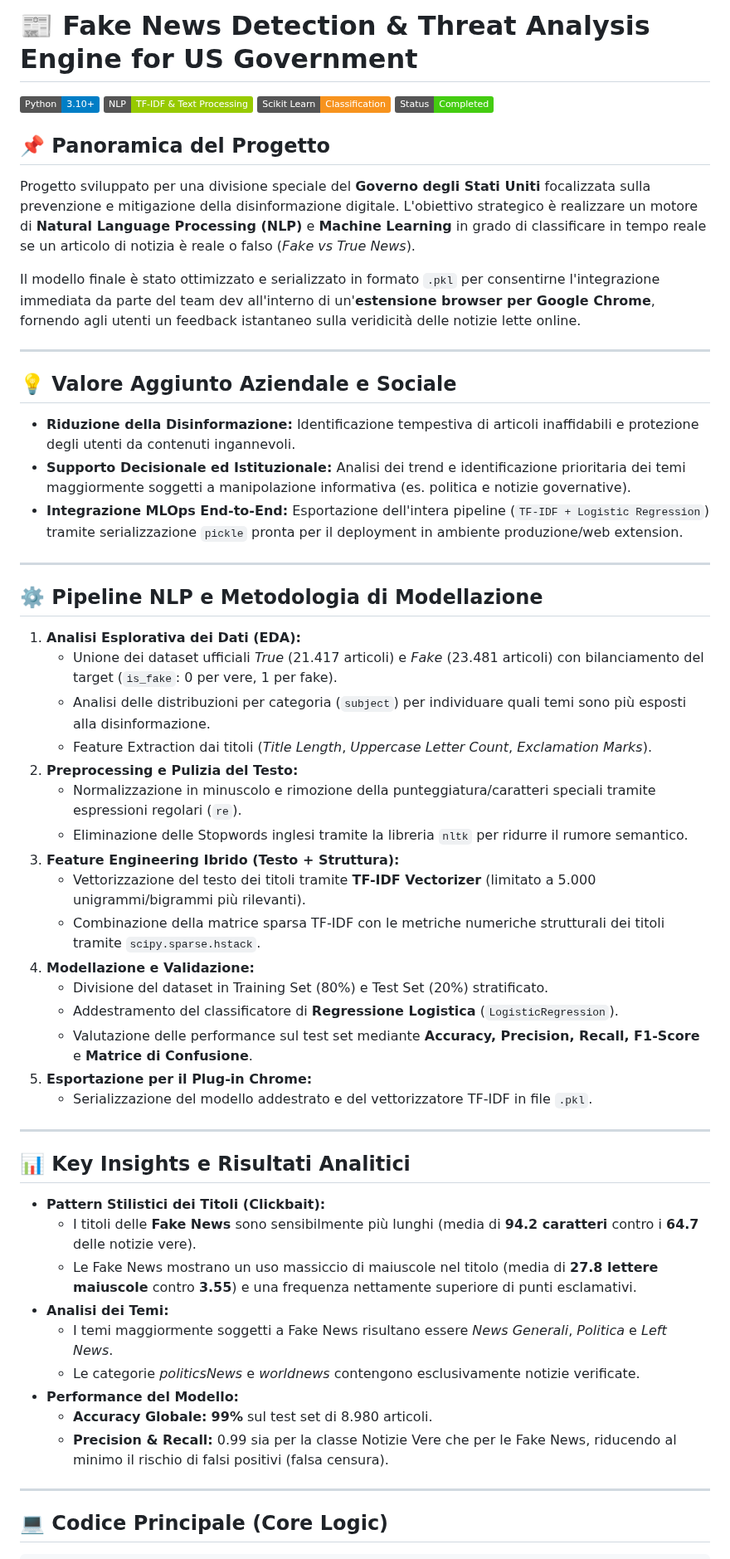
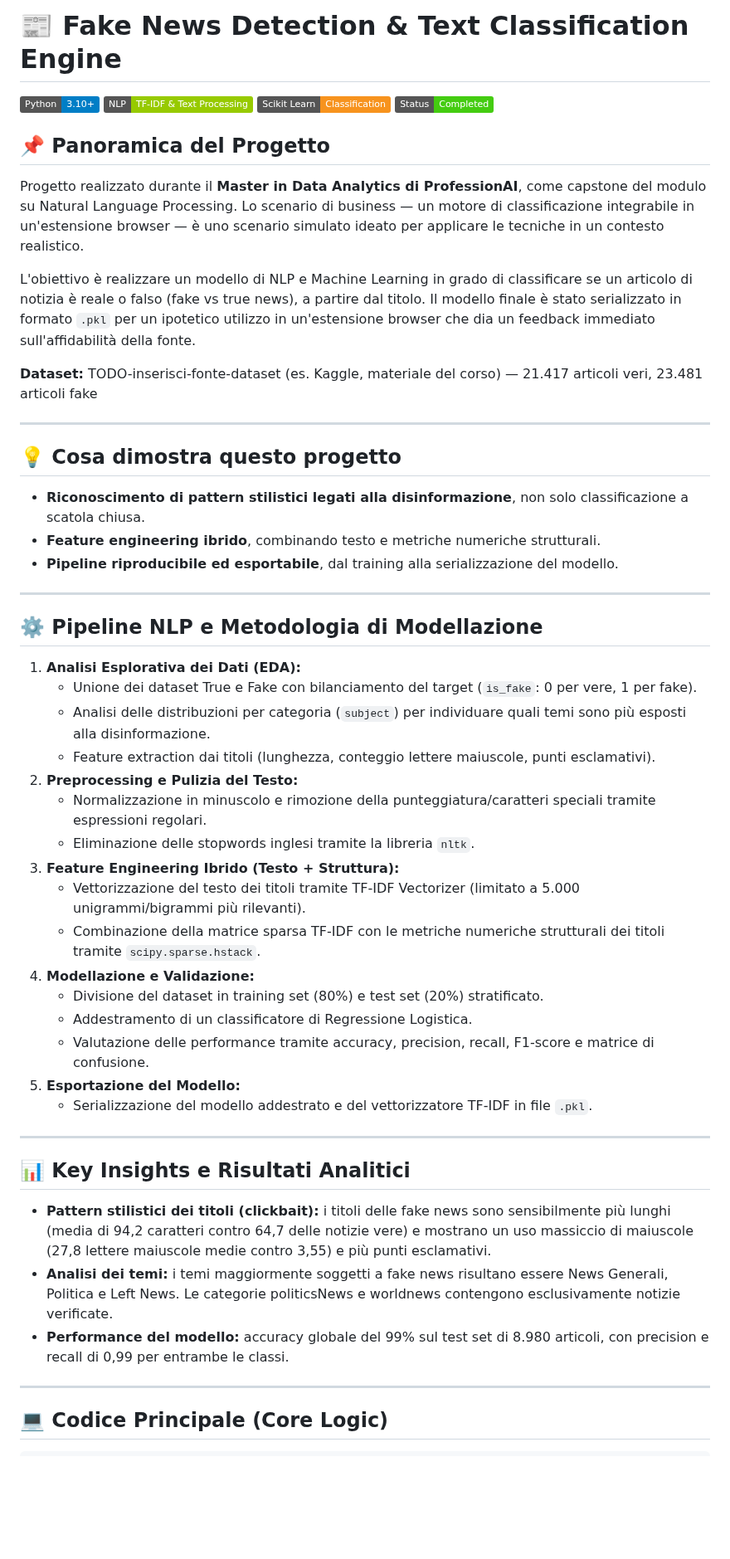
Before and after one commit to alessandrogravagna/Data-Analytics-Portfolio, a Markdown page: 04-Python/04-Fake-News-Detection-NLP/README.md, the part around one of its changes. Shown at 83% size. Rendered like a GitHub page; badges without logos; blank space fills up the shorter version.

```diff
--- a/04-Python/04-Fake-News-Detection-NLP/README.md
+++ b/04-Python/04-Fake-News-Detection-NLP/README.md
@@ -1,4 +1,4 @@
-# 📰 Fake News Detection & Threat Analysis Engine for US Government
+# 📰 Fake News Detection & Text Classification Engine
 
 ![Python](https://img.shields.io/badge/Python-3.10+-blue?style=flat&logo=python&logoColor=white)
 ![NLP](https://img.shields.io/badge/NLP-TF--IDF_%26_Text_Processing-green?style=flat)
@@ -6,51 +6,47 @@
 ![Status](https://img.shields.io/badge/Status-Completed-success)
 
 ## 📌 Panoramica del Progetto
-Progetto sviluppato per una divisione speciale del **Governo degli Stati Uniti** focalizzata sulla prevenzione e mitigazione della disinformazione digitale. L'obiettivo strategico è realizzare un motore di **Natural Language Processing (NLP)** e **Machine Learning** in grado di classificare in tempo reale se un articolo di notizia è reale o falso (*Fake vs True News*).
+Progetto realizzato durante il **Master in Data Analytics di ProfessionAI**, come capstone del modulo su Natural Language Processing. Lo scenario di business — un motore di classificazione integrabile in un'estensione browser — è uno scenario simulato ideato per applicare le tecniche in un contesto realistico.
 
-Il modello finale è stato ottimizzato e serializzato in formato `.pkl` per consentirne l'integrazione immediata da parte del team dev all'interno di un'**estensione browser per Google Chrome**, fornendo agli utenti un feedback istantaneo sulla veridicità delle notizie lette online.
+L'obiettivo è realizzare un modello di NLP e Machine Learning in grado di classificare se un articolo di notizia è reale o falso (fake vs true news), a partire dal titolo. Il modello finale è stato serializzato in formato `.pkl` per un ipotetico utilizzo in un'estensione browser che dia un feedback immediato sull'affidabilità della fonte.
+
+**Dataset:** TODO-inserisci-fonte-dataset (es. Kaggle, materiale del corso) — 21.417 articoli veri, 23.481 articoli fake
 
 ---
 
-## 💡 Valore Aggiunto Aziendale e Sociale
-* **Riduzione della Disinformazione:** Identificazione tempestiva di articoli inaffidabili e protezione degli utenti da contenuti ingannevoli.
-* **Supporto Decisionale ed Istituzionale:** Analisi dei trend e identificazione prioritaria dei temi maggiormente soggetti a manipolazione informativa (es. politica e notizie governative).
-* **Integrazione MLOps End-to-End:** Esportazione dell'intera pipeline (`TF-IDF + Logistic Regression`) tramite serializzazione `pickle` pronta per il deployment in ambiente produzione/web extension.
+## 💡 Cosa dimostra questo progetto
+* **Riconoscimento di pattern stilistici legati alla disinformazione**, non solo classificazione a scatola chiusa.
+* **Feature engineering ibrido**, combinando testo e metriche numeriche strutturali.
+* **Pipeline riproducibile ed esportabile**, dal training alla serializzazione del modello.
 
 ---
 
 ## ⚙️ Pipeline NLP e Metodologia di Modellazione
 
 1. **Analisi Esplorativa dei Dati (EDA):**
-   * Unione dei dataset ufficiali *True* (21.417 articoli) e *Fake* (23.481 articoli) con bilanciamento del target (`is_fake`: 0 per vere, 1 per fake).
-   * Analisi delle distribuzioni per categoria (`subject`) per individuare quali temi sono più esposti alla disinformazione.
-   * Feature Extraction dai titoli (*Title Length*, *Uppercase Letter Count*, *Exclamation Marks*).
+   - Unione dei dataset True e Fake con bilanciamento del target (`is_fake`: 0 per vere, 1 per fake).
+   - Analisi delle distribuzioni per categoria (`subject`) per individuare quali temi sono più esposti alla disinformazione.
+   - Feature extraction dai titoli (lunghezza, conteggio lettere maiuscole, punti esclamativi).
 2. **Preprocessing e Pulizia del Testo:**
-   * Normalizzazione in minuscolo e rimozione della punteggiatura/caratteri speciali tramite espressioni regolari (`re`).
-   * Eliminazione delle Stopwords inglesi tramite la libreria `nltk` per ridurre il rumore semantico.
+   - Normalizzazione in minuscolo e rimozione della punteggiatura/caratteri speciali tramite espressioni regolari.
+   - Eliminazione delle stopwords inglesi tramite la libreria `nltk`.
 3. **Feature Engineering Ibrido (Testo + Struttura):**
-   * Vettorizzazione del testo dei titoli tramite **TF-IDF Vectorizer** (limitato a 5.000 unigrammi/bigrammi più rilevanti).
-   * Combinazione della matrice sparsa TF-IDF con le metriche numeriche strutturali dei titoli tramite `scipy.sparse.hstack`.
+   - Vettorizzazione del testo dei titoli tramite TF-IDF Vectorizer (limitato a 5.000 unigrammi/bigrammi più rilevanti).
+   - Combinazione della matrice sparsa TF-IDF con le metriche numeriche strutturali dei titoli tramite `scipy.sparse.hstack`.
 4. **Modellazione e Validazione:**
-   * Divisione del dataset in Training Set (80%) e Test Set (20%) stratificato.
-   * Addestramento del classificatore di **Regressione Logistica** (`LogisticRegression`).
-   * Valutazione delle performance sul test set mediante **Accuracy, Precision, Recall, F1-Score** e **Matrice di Confusione**.
-5. **Esportazione per il Plug-in Chrome:**
-   * Serializzazione del modello addestrato e del vettorizzatore TF-IDF in file `.pkl`.
+   - Divisione del dataset in training set (80%) e test set (20%) stratificato.
+   - Addestramento di un classificatore di Regressione Logistica.
+   - Valutazione delle performance tramite accuracy, precision, recall, F1-score e matrice di confusione.
+5. **Esportazione del Modello:**
+   - Serializzazione del modello addestrato e del vettorizzatore TF-IDF in file `.pkl`.
 
 ---
 
 ## 📊 Key Insights e Risultati Analitici
 
-* **Pattern Stilistici dei Titoli (Clickbait):**
-  * I titoli delle **Fake News** sono sensibilmente più lunghi (media di **94.2 caratteri** contro i **64.7** delle notizie vere).
-  * Le Fake News mostrano un uso massiccio di maiuscole nel titolo (media di **27.8 lettere maiuscole** contro **3.55**) e una frequenza nettamente superiore di punti esclamativi.
-* **Analisi dei Temi:**
-  * I temi maggiormente soggetti a Fake News risultano essere *News Generali*, *Politica* e *Left News*.
-  * Le categorie *politicsNews* e *worldnews* contengono esclusivamente notizie verificate.
-* **Performance del Modello:**
-  * **Accuracy Globale:** **99%** sul test set di 8.980 articoli.
-  * **Precision & Recall:** 0.99 sia per la classe Notizie Vere che per le Fake News, riducendo al minimo il rischio di falsi positivi (falsa censura).
+* **Pattern stilistici dei titoli (clickbait):** i titoli delle fake news sono sensibilmente più lunghi (media di 94,2 caratteri contro 64,7 delle notizie vere) e mostrano un uso massiccio di maiuscole (27,8 lettere maiuscole medie contro 3,55) e più punti esclamativi.
+* **Analisi dei temi:** i temi maggiormente soggetti a fake news risultano essere News Generali, Politica e Left News. Le categorie politicsNews e worldnews contengono esclusivamente notizie verificate.
+* **Performance del modello:** accuracy globale del 99% sul test set di 8.980 articoli, con precision e recall di 0,99 per entrambe le classi.
 
 ---
 
```
Also changed, not shown: other parts of 04-Python/04-Fake-News-Detection-NLP/README.md (+11 -21 lines).
